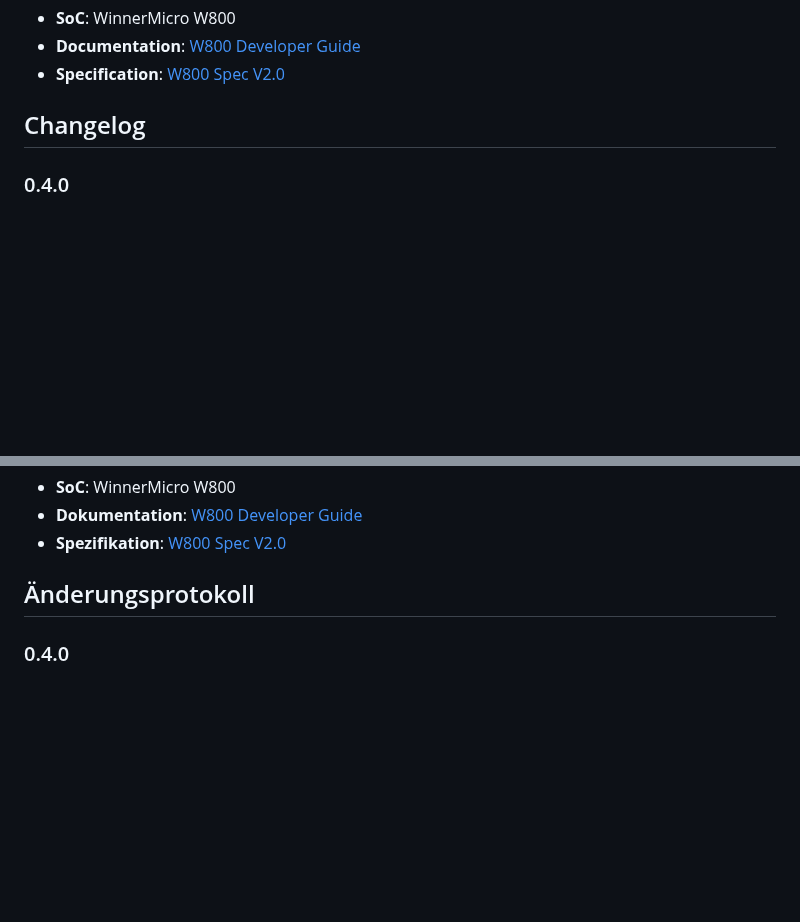
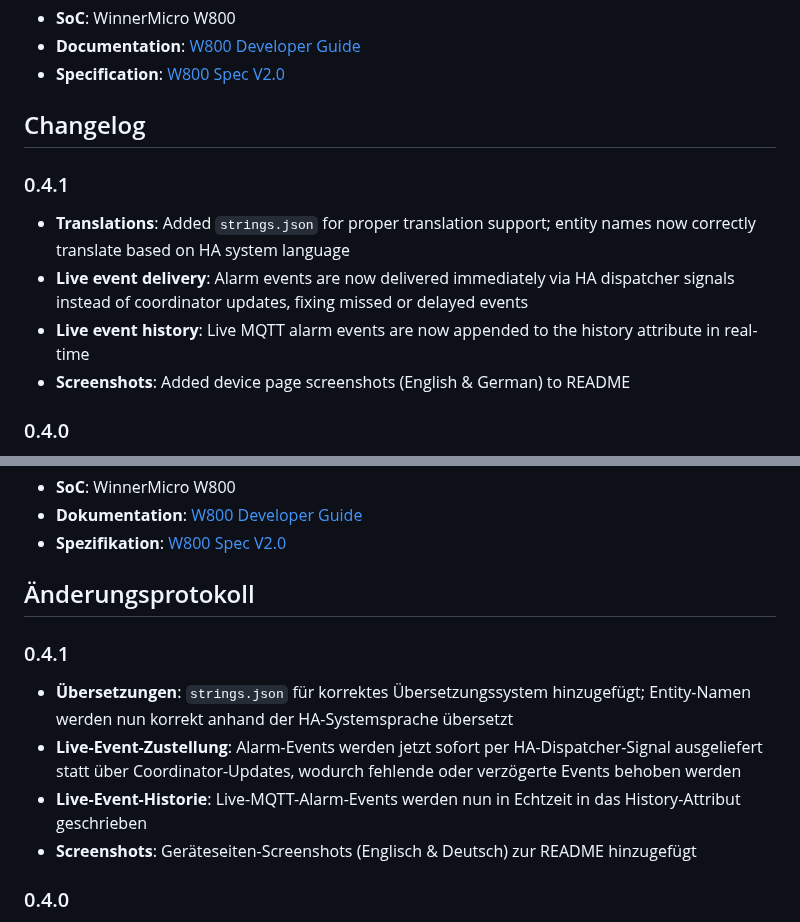
Before and after one commit to NemoN/ha-chuango-ov300, a Markdown page: README.md, 2 parts joined by grey strips. Drawn GitHub-style; blank space fills up the shorter version.

```diff
--- a/README.md
+++ b/README.md
@@ -254,6 +257,13 @@ logger:
 
 ## Changelog
 
+### 0.4.1
+
+- **Translations**: Added `strings.json` for proper translation support; entity names now correctly translate based on HA system language
+- **Live event delivery**: Alarm events are now delivered immediately via HA dispatcher signals instead of coordinator updates, fixing missed or delayed events
+- **Live event history**: Live MQTT alarm events are now appended to the history attribute in real-time
+- **Screenshots**: Added device page screenshots (English & German) to README
+
 ### 0.4.0
 
 - **Event log**: Live alarm events (arm/disarm, SOS, tamper, power, sensor trigger) as event entity with cloud history
@@ -512,6 +525,13 @@ logger:
 
 ## Änderungsprotokoll
 
+### 0.4.1
+
+- **Übersetzungen**: `strings.json` für korrektes Übersetzungssystem hinzugefügt; Entity-Namen werden nun korrekt anhand der HA-Systemsprache übersetzt
+- **Live-Event-Zustellung**: Alarm-Events werden jetzt sofort per HA-Dispatcher-Signal ausgeliefert statt über Coordinator-Updates, wodurch fehlende oder verzögerte Events behoben werden
+- **Live-Event-Historie**: Live-MQTT-Alarm-Events werden nun in Echtzeit in das History-Attribut geschrieben
+- **Screenshots**: Geräteseiten-Screenshots (Englisch & Deutsch) zur README hinzugefügt
+
 ### 0.4.0
 
 - **Ereignisprotokoll**: Live-Alarm-Events (Scharf/Unscharf, SOS, Manipulation, Strom, Sensor) als Event-Entität mit Cloud-Historie
```
Also changed, not shown: other parts of README.md (+6 -0 lines), documentation/images/ov300_device_de.png (added), documentation/images/ov300_device_en.png (added), 4 other files.
